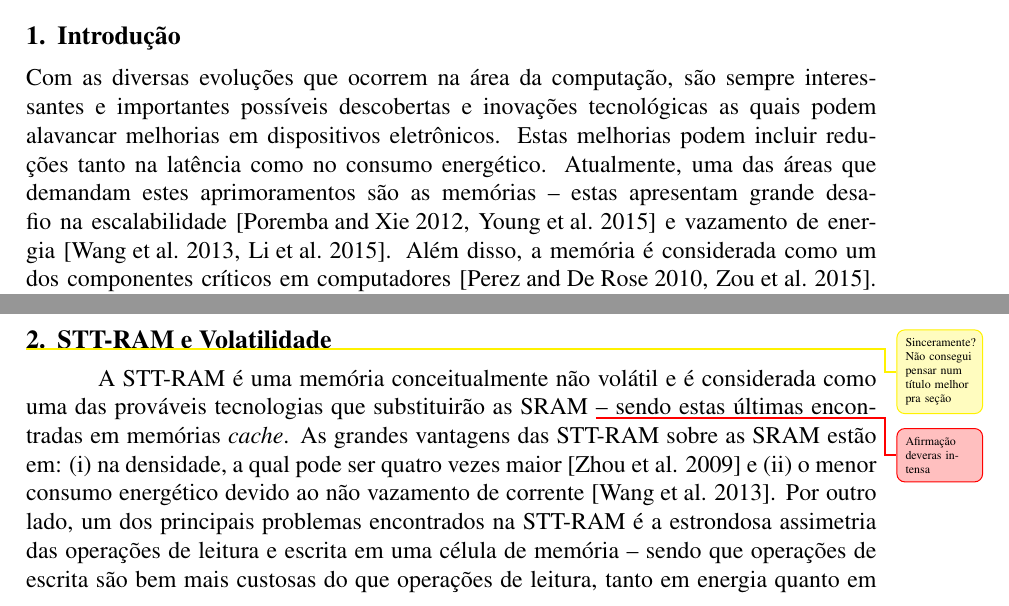
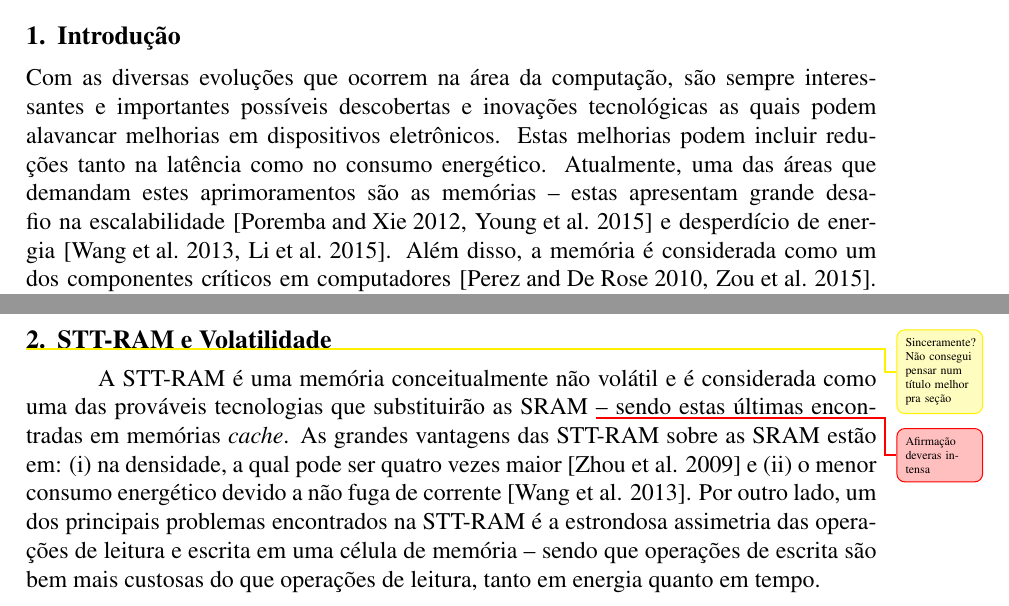
Before and after one commit to GiovaneTorres/ham-survey-sttram, a LaTeX document (survey-ham.tex, which reads sections/01_intro.tex, sections/02_sttram_volatile.tex): two parts of pages 1 and 2 of 6, joined at a grey line, cut so that both start at the same text. Compiled offline with pdfLaTeX; the source files are stored in an older character set and shown here as Unicode.

Commit message:
modificações de palavaras na introdução e capitulo 2

```diff
--- a/sections/01_intro.tex
+++ b/sections/01_intro.tex
@@ -1,6 +1,6 @@
 \section{Introdução}
 
-Com as diversas evoluções que ocorrem na área da computação, são sempre interessantes e importantes possíveis descobertas e inovações tecnológicas as quais podem alavancar melhorias em dispositivos eletrônicos. Estas melhorias podem incluir reduções tanto na latência como no consumo energético. Atualmente, uma das áreas que demandam estes aprimoramentos são as memórias -- estas apresentam grande desafio na escalabilidade~\cite{poremba:12,young:15} e vazamento de energia~\cite{wang:13,Li2015}. Além disso, a memória é considerada como um dos componentes críticos em computadores~\cite{perez:10,zou:15}. Portanto, buscar alternativas que consigam extrair mais desempenho de memórias é essencial para o futuro.
+Com as diversas evoluções que ocorrem na área da computação, são sempre interessantes e importantes possíveis descobertas e inovações tecnológicas as quais podem alavancar melhorias em dispositivos eletrônicos. Estas melhorias podem incluir reduções tanto na latência como no consumo energético. Atualmente, uma das áreas que demandam estes aprimoramentos são as memórias -- estas apresentam grande desafio na escalabilidade~\cite{poremba:12,young:15} e desperdício de energia~\cite{wang:13,Li2015}. Além disso, a memória é considerada como um dos componentes críticos em computadores~\cite{perez:10,zou:15}. Portanto, buscar alternativas que consigam extrair mais desempenho de memórias é essencial para o futuro.
 
 Dentro deste contexto, tecnologias de memória emergentes visam melhorar o desempenho deste componente eletrônico. As MNVs (memórias não voláteis) estão inseridas dentro das novas tecnologias, sendo promissoras em diversos aspectos~\cite{meena:14,young:15,zhao:15}, os quais incluem:
 
--- a/sections/02_sttram_volatile.tex
+++ b/sections/02_sttram_volatile.tex
@@ -1,6 +1,6 @@
 \section{STT-RAM e Volatilidade} \warning{Sinceramente? Não consegui pensar num título melhor pra seção}
 
-A STT-RAM é uma memória conceitualmente não volátil e é considerada como uma das prováveis tecnologias que substituirão as SRAM~\needcite{Afirmação deveras intensa} -- sendo estas últimas encontradas em memórias \textit{cache}. As grandes vantagens das STT-RAM sobre as SRAM estão em: (i) na densidade, a qual pode ser quatro vezes maior~\cite{zhou:09} e (ii) o menor consumo energético devido ao não vazamento de corrente~\cite{wang:13}. Por outro lado, um dos principais problemas encontrados na STT-RAM é a estrondosa assimetria das operações de leitura e escrita em uma célula de memória -- sendo que operações de escrita são bem mais custosas do que operações de leitura, tanto em energia quanto em tempo.
+A STT-RAM é uma memória conceitualmente não volátil e é considerada como uma das prováveis tecnologias que substituirão as SRAM~\needcite{Afirmação deveras intensa} -- sendo estas últimas encontradas em memórias \textit{cache}. As grandes vantagens das STT-RAM sobre as SRAM estão em: (i) na densidade, a qual pode ser quatro vezes maior~\cite{zhou:09} e (ii) o menor consumo energético devido a não fuga de corrente~\cite{wang:13}. Por outro lado, um dos principais problemas encontrados na STT-RAM é a estrondosa assimetria das operações de leitura e escrita em uma célula de memória -- sendo que operações de escrita são bem mais custosas do que operações de leitura, tanto em energia quanto em tempo.
 
 A STT-RAM é uma memória composta de dois elementos de armazenamento magnético, os quais são chamados de camada de referência e camada livre~\cite{zhou:09}. Estes componentes magnéticos são posicionados um acima do outro juntamente com um terceiro elemento o qual é chamado de túnel de isolamento fino. A composição destes três elementos é conhecida como MTJ (\textit{Magnectic Tunnel Junction}). Já o efeito conhecido como \textit{Spin Transfer Torque} é onde uma corrente pode efetuar uma movimentação brusca a camadas magnéticas que se encontram entre materiais não-magnéticos.~\cite{coalmon:09}. Utilizando-se deste efeito e da diferentes orientações da magnetização torna-se possível o uso destes materiais como memória. O direcionamento da magnetização entre as camadas magnéticas resulta na diferença de resistência da MTJ. No momento que os campos magnéticos de ambas camadas estiverem paralelas, a resistência da MTJ é baixa, representando assim o valor $0$ em uma célula de memória. Caso o campo magnético da camada livre possua uma direção oposta à da polaridade fixa, a resistência da MTJ torna-se alta, representando assim o valor $1$ em uma célula de memória. A Figura~\ref{fig:sttramorientation} mostra esta visão conceitual da MTJ e como representar diferentes valores em uma célula STT-RAM.
 
```
Also changed, not shown: sections/03_related_work.tex (+1 -1 lines).
